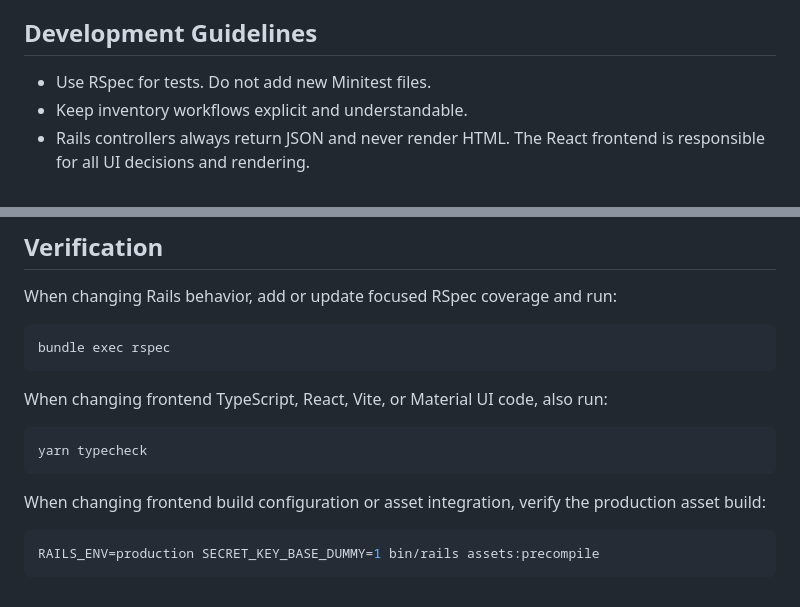
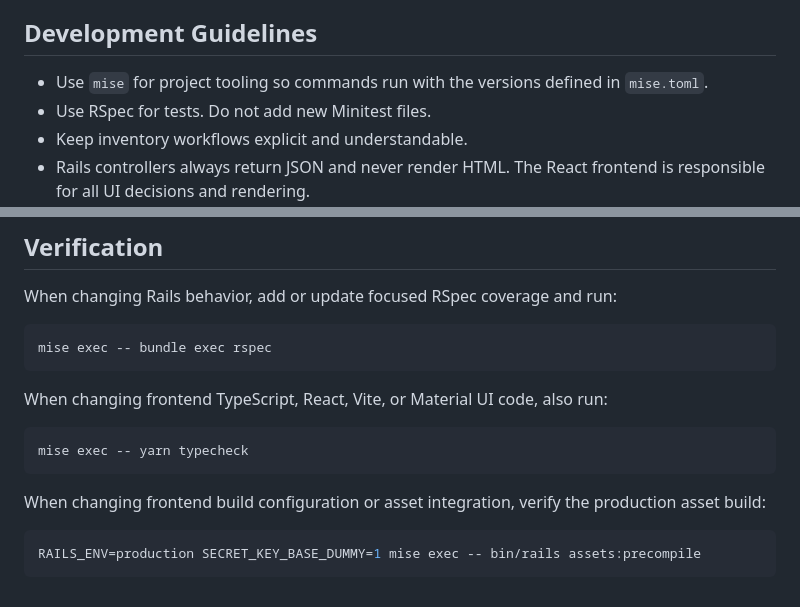
Before and after one commit to moorec22/tally, a Markdown page: AGENTS.md, 2 parts joined by grey strips. GitHub-like rendering.

Commit message:
task: use mise for agents

````diff
--- a/AGENTS.md
+++ b/AGENTS.md
@@ -8,6 +8,7 @@ Prefer straightforward Rails conventions over custom architecture. Keep the prod
 
 ## Development Guidelines
 
+- Use `mise` for project tooling so commands run with the versions defined in `mise.toml`.
 - Use RSpec for tests. Do not add new Minitest files.
 - Keep inventory workflows explicit and understandable.
 - Rails controllers always return JSON and never render HTML. The React frontend is responsible for all UI decisions and rendering.
@@ -46,17 +47,17 @@ The application is intended to be a small inventory tool, not a complex ERP syst
 When changing Rails behavior, add or update focused RSpec coverage and run:
 
 ```sh
-bundle exec rspec
+mise exec -- bundle exec rspec
 ```
 
 When changing frontend TypeScript, React, Vite, or Material UI code, also run:
 
 ```sh
-yarn typecheck
+mise exec -- yarn typecheck
 ```
 
 When changing frontend build configuration or asset integration, verify the production asset build:
 
 ```sh
-RAILS_ENV=production SECRET_KEY_BASE_DUMMY=1 bin/rails assets:precompile
+RAILS_ENV=production SECRET_KEY_BASE_DUMMY=1 mise exec -- bin/rails assets:precompile
 ```
````
